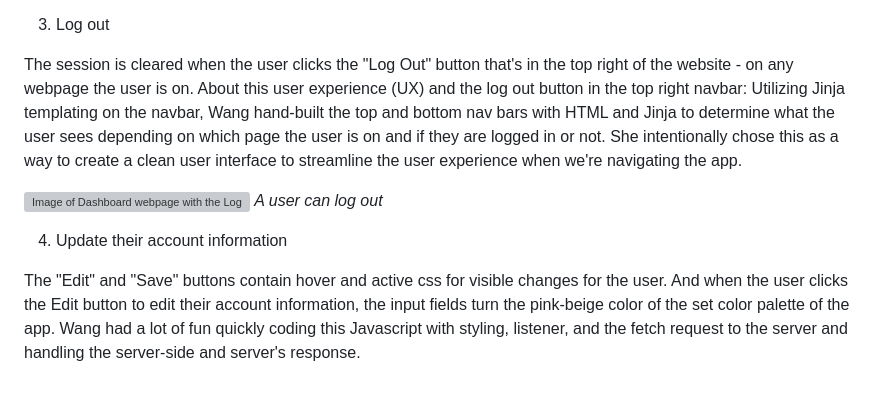
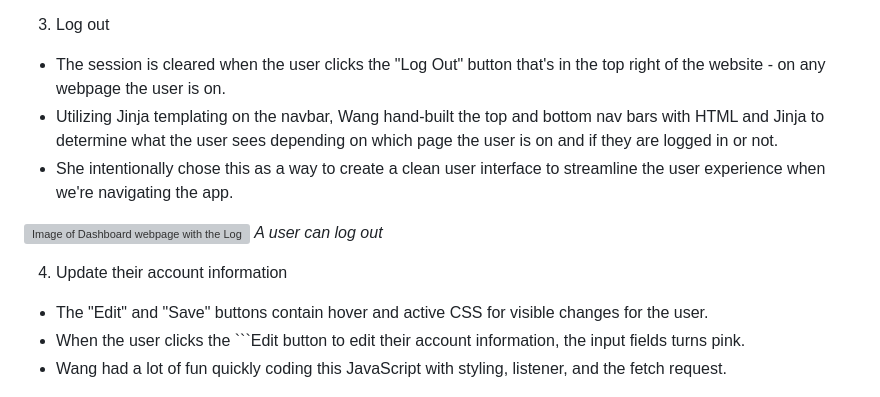
Before and after one commit to LuccaWang1/PetPlanner, a Markdown page: README.md, the part around the change. Drawn GitHub-style; grey boxes are pictures that could not be loaded.

Commit message:
Updated README's More section

````diff
--- a/README.md
+++ b/README.md
@@ -224,14 +224,18 @@ The full stack project includes a PostgreSQL relational database and was built a
 
 3. Log out
 
-The session is cleared when the user clicks the "Log Out" button that's in the top right of the website - on any webpage the user is on. About this user experience (UX) and the log out button in the top right navbar: Utilizing Jinja templating on the navbar, Wang hand-built the top and bottom nav bars with HTML and Jinja to determine what the user sees depending on which page the user is on and if they are logged in or not. She intentionally chose this as a way to create a clean user interface to streamline the user experience when we're navigating the app.
+* The session is cleared when the user clicks the "Log Out" button that's in the top right of the website - on any webpage the user is on.
+* Utilizing Jinja templating on the navbar, Wang hand-built the top and bottom nav bars with HTML and Jinja to determine what the user sees depending on which page the user is on and if they are logged in or not.
+* She intentionally chose this as a way to create a clean user interface to streamline the user experience when we're navigating the app.
 
 ![Image of Dashboard webpage with the Log Out button/link in the top navbar in the top right of the image](/static/images/Readme_Markdown/log-out.png)
 *A user can log out*
 
 4. Update their account information
 
-The "Edit" and "Save" buttons contain hover and active css for visible changes for the user. And when the user clicks the Edit button to edit their account information, the input fields turn the pink-beige color of the set color palette of the app. Wang had a lot of fun quickly coding this Javascript with styling, listener, and the fetch request to the server and handling the server-side and server's response.
+* The "Edit" and "Save" buttons contain hover and active CSS for visible changes for the user.
+* When the user clicks the ```Edit button to edit their account information, the input fields turns pink.
+* Wang had a lot of fun quickly coding this JavaScript with styling, listener, and the fetch request.
 
 ![Image of My Account webpage](/static/images/Readme_Markdown/ma.png)
 *A user's My Account webpage*
````
